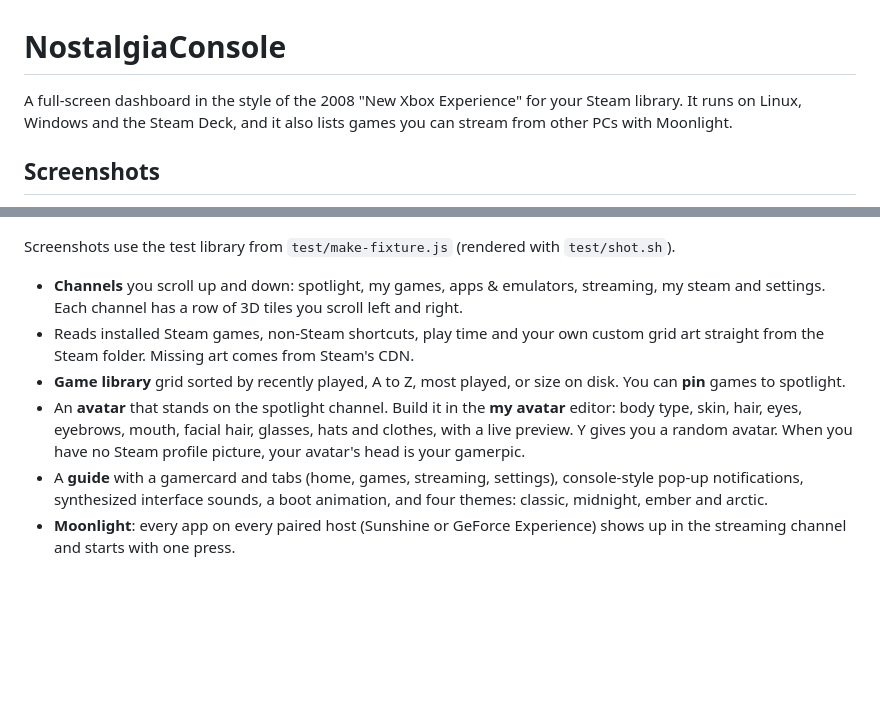
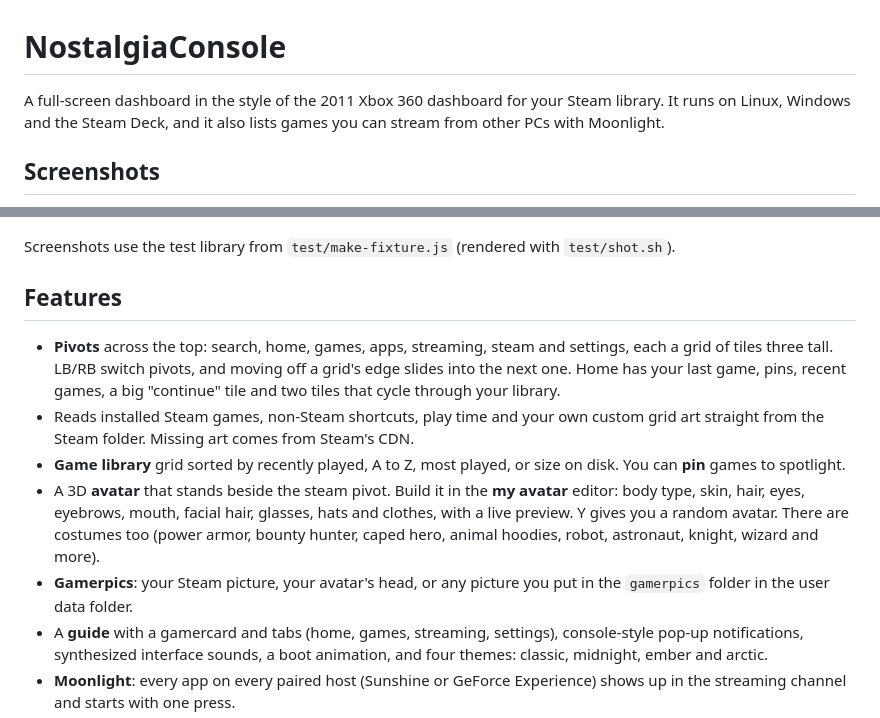
Before and after one commit to ablatnick/nostalgiaconsole, a Markdown page: README.md, 2 parts joined by grey strips. Drawn GitHub-style; blank space fills up the shorter version.

Commit message:
README: describe the current pivot dashboard, avatars and gamerpics

```diff
--- a/README.md
+++ b/README.md
@@ -1,6 +1,6 @@
 # NostalgiaConsole
 
-A full-screen dashboard in the style of the 2008 "New Xbox Experience" for
+A full-screen dashboard in the style of the 2011 Xbox 360 dashboard for
 your Steam library. It runs on Linux, Windows and the Steam Deck, and it
 also lists games you can stream from other PCs with Moonlight.
 
@@ -19,19 +19,25 @@ also lists games you can stream from other PCs with Moonlight.
 Screenshots use the test library from `test/make-fixture.js` (rendered with
 `test/shot.sh`).
 
-- **Channels** you scroll up and down: spotlight, my games, apps & emulators,
-  streaming, my steam and settings. Each channel has a row of 3D tiles you
-  scroll left and right.
+## Features
+
+- **Pivots** across the top: search, home, games, apps, streaming, steam
+  and settings, each a grid of tiles three tall. LB/RB switch pivots, and
+  moving off a grid's edge slides into the next one. Home has your last
+  game, pins, recent games, a big "continue" tile and two tiles that cycle
+  through your library.
 - Reads installed Steam games, non-Steam shortcuts, play time and your own
   custom grid art straight from the Steam folder. Missing art comes from
   Steam's CDN.
 - **Game library** grid sorted by recently played, A to Z, most played, or
   size on disk. You can **pin** games to spotlight.
-- An **avatar** that stands on the spotlight channel. Build it in the
+- A 3D **avatar** that stands beside the steam pivot. Build it in the
   **my avatar** editor: body type, skin, hair, eyes, eyebrows, mouth, facial
   hair, glasses, hats and clothes, with a live preview. Y gives you a random
-  avatar. When you have no Steam profile picture, your avatar's head is your
-  gamerpic.
+  avatar. There are costumes too (power armor, bounty hunter, caped hero,
+  animal hoodies, robot, astronaut, knight, wizard and more).
+- **Gamerpics**: your Steam picture, your avatar's head, or any picture you
+  put in the `gamerpics` folder in the user data folder.
 - A **guide** with a gamercard and tabs (home, games, streaming, settings),
   console-style pop-up notifications, synthesized interface sounds, a boot
   animation, and four themes: classic, midnight, ember and arctic.
```
